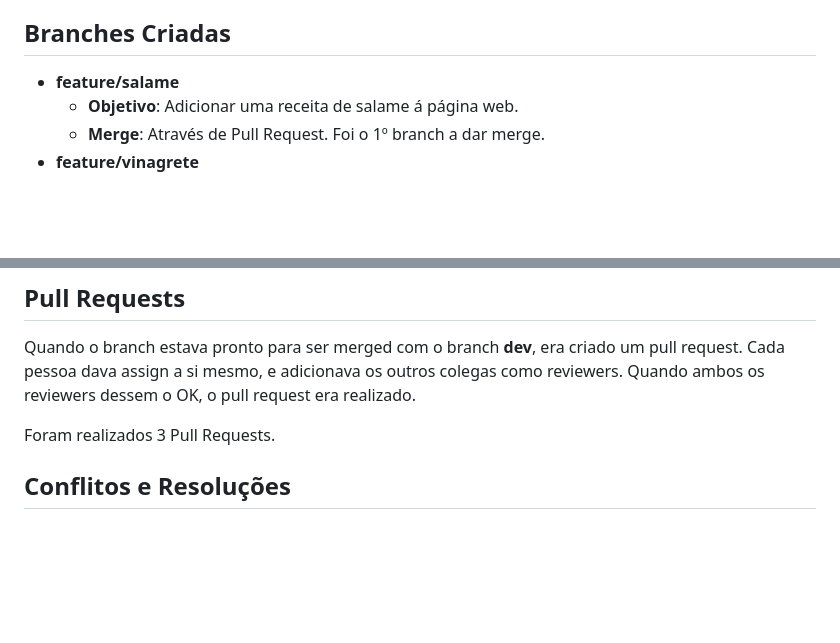
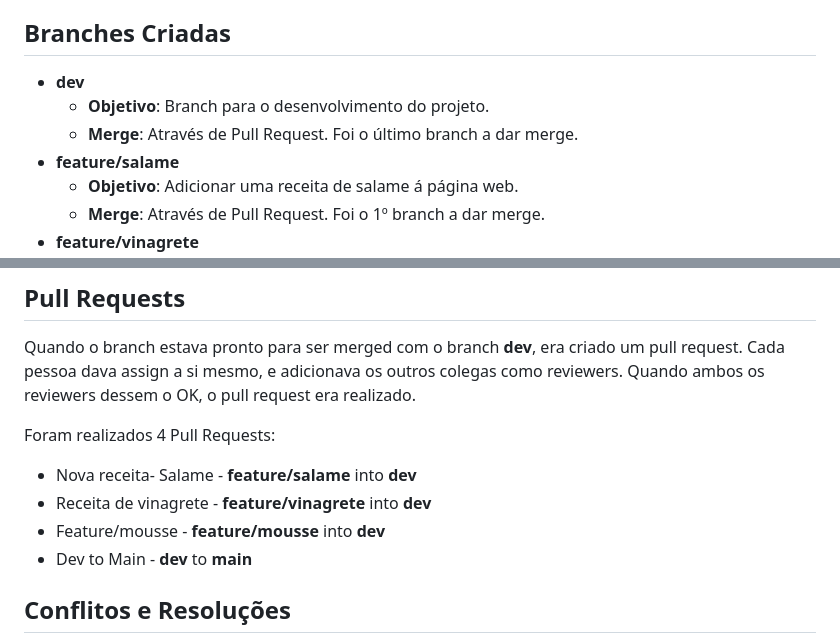
Before and after one commit to andre-reddrain/Projeto_DAS, a Markdown page: docs/relatorio.md, 2 parts joined by grey strips. GitHub-like rendering; blank space fills up the shorter version.

Commit message:
Update relatorio.md
Adição do último pull request e branch dev

```diff
--- a/docs/relatorio.md
+++ b/docs/relatorio.md
@@ -6,6 +6,9 @@
 - Repositório: [https://github.com/andre-reddrain/Projeto_DAS]
 
 ## Branches Criadas
+- **dev**
+    - **Objetivo**: Branch para o desenvolvimento do projeto.
+    - **Merge**: Através de Pull Request. Foi o último branch a dar merge.
 - **feature/salame**
     - **Objetivo**: Adicionar uma receita de salame á página web.
     - **Merge**: Através de Pull Request. Foi o 1º branch a dar merge.
@@ -31,7 +34,11 @@ Quando o branch estava pronto para ser merged com o branch **dev**, era criado u
 Cada pessoa dava assign a si mesmo, e adicionava os outros colegas como reviewers.
 Quando ambos os reviewers dessem o OK, o pull request era realizado.
 
-Foram realizados 3 Pull Requests.
+Foram realizados 4 Pull Requests:
+* Nova receita- Salame - **feature/salame** into **dev**
+* Receita de vinagrete - **feature/vinagrete** into **dev**
+* Feature/mousse - **feature/mousse** into **dev**
+* Dev to Main - **dev** to **main**
 
 ## Conflitos e Resoluções
 Houve conflitos, a partir do 2º merge. Como todos os branches usaram o mesmo template de HTML, era inevitável haver conflitos.
```
